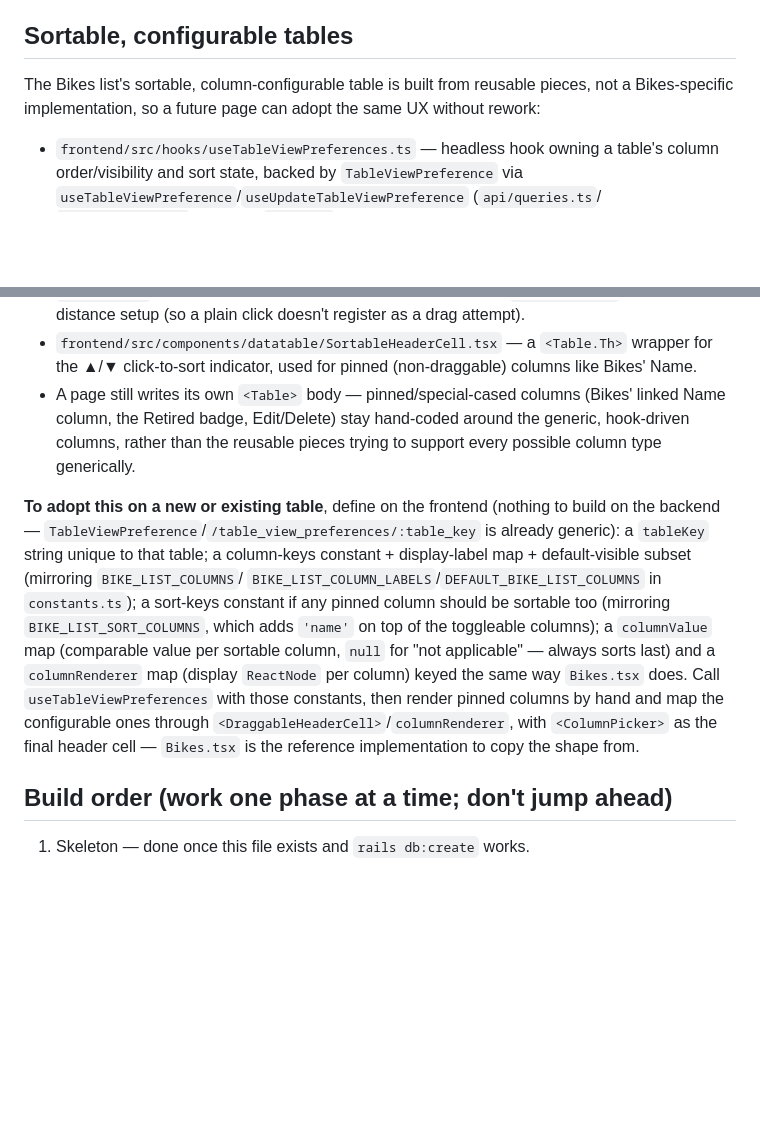
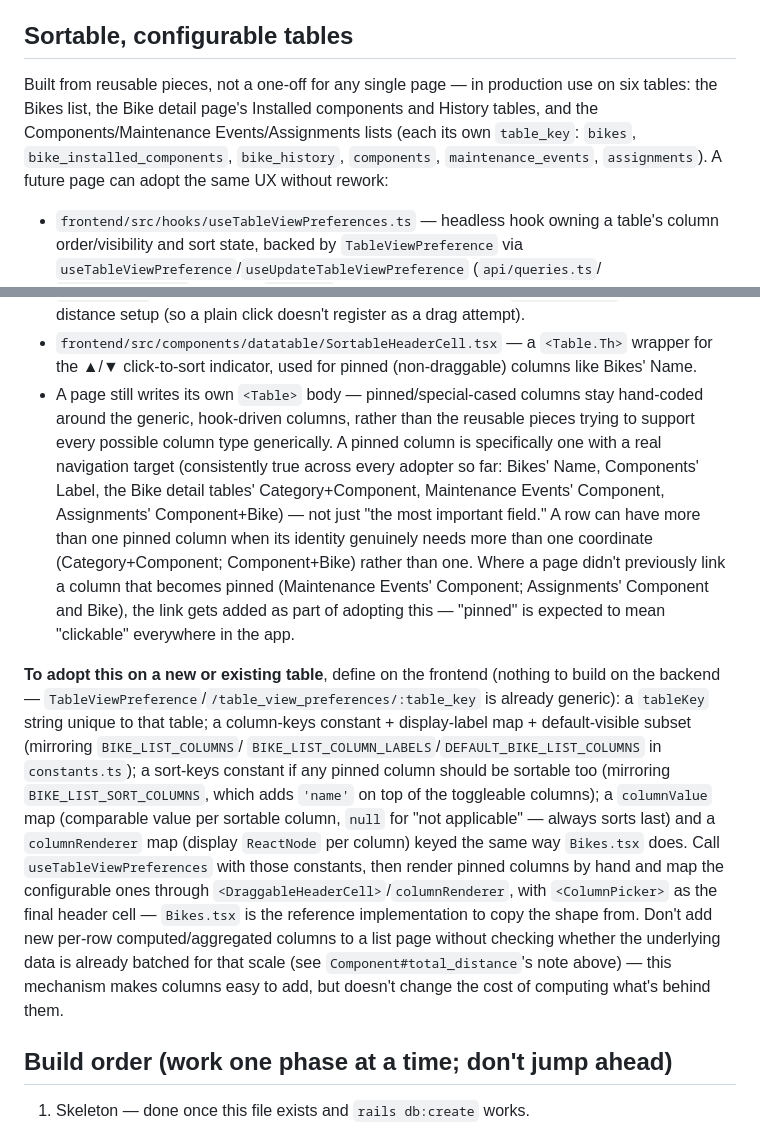
Before and after one commit to SteveDeJongh/Bike-Maintenance, a Markdown page: CLAUDE.md, 2 parts joined by grey strips. Drawn GitHub-style; blank space fills up the shorter version.

Commit message:
Update sortable-tables doc to reflect six current adopters
Record the three new table_keys (components, maintenance_events,
assignments) alongside the three that already existed, and make the
pinned-column convention explicit for future adopters: pinned means
linked, and a row can have more than one pinned column when its
identity needs more than one coordinate. Also cross-references the
earlier note about not adding new computed columns to a list page
without checking the underlying aggregation is already batched for
that scale.

Co-Authored-By: Claude Sonnet 5 <noreply@anthropic.com>

```diff
--- a/CLAUDE.md
+++ b/CLAUDE.md
@@ -164,9 +164,12 @@ per-assignment loop.
 
 ## Sortable, configurable tables
 
-The Bikes list's sortable, column-configurable table is built from reusable pieces,
-not a Bikes-specific implementation, so a future page can adopt the same UX without
-rework:
+Built from reusable pieces, not a one-off for any single page — in production use
+on six tables: the Bikes list, the Bike detail page's Installed components and
+History tables, and the Components/Maintenance Events/Assignments lists (each its
+own `table_key`: `bikes`, `bike_installed_components`, `bike_history`,
+`components`, `maintenance_events`, `assignments`). A future page can adopt the
+same UX without rework:
 - `frontend/src/hooks/useTableViewPreferences.ts` — headless hook owning a table's
   column order/visibility and sort state, backed by `TableViewPreference` via
   `useTableViewPreference`/`useUpdateTableViewPreference` (`api/queries.ts`/
@@ -205,10 +208,18 @@ rework:
 - `frontend/src/components/datatable/SortableHeaderCell.tsx` — a `<Table.Th>` wrapper
   for the ▲/▼ click-to-sort indicator, used for pinned (non-draggable) columns like
   Bikes' Name.
-- A page still writes its own `<Table>` body — pinned/special-cased columns (Bikes'
-  linked Name column, the Retired badge, Edit/Delete) stay hand-coded around the
-  generic, hook-driven columns, rather than the reusable pieces trying to support
-  every possible column type generically.
+- A page still writes its own `<Table>` body — pinned/special-cased columns stay
+  hand-coded around the generic, hook-driven columns, rather than the reusable
+  pieces trying to support every possible column type generically. A pinned
+  column is specifically one with a real navigation target (consistently true
+  across every adopter so far: Bikes' Name, Components' Label, the Bike detail
+  tables' Category+Component, Maintenance Events' Component, Assignments'
+  Component+Bike) — not just "the most important field." A row can have more than
+  one pinned column when its identity genuinely needs more than one coordinate
+  (Category+Component; Component+Bike) rather than one. Where a page didn't
+  previously link a column that becomes pinned (Maintenance Events' Component;
+  Assignments' Component and Bike), the link gets added as part of adopting this —
+  "pinned" is expected to mean "clickable" everywhere in the app.
 
 **To adopt this on a new or existing table**, define on the frontend (nothing to
 build on the backend — `TableViewPreference`/`/table_view_preferences/:table_key` is
@@ -223,6 +234,10 @@ column) keyed the same way `Bikes.tsx` does. Call `useTableViewPreferences` with
 those constants, then render pinned columns by hand and map the configurable ones
 through `<DraggableHeaderCell>`/`columnRenderer`, with `<ColumnPicker>` as the final
 header cell — `Bikes.tsx` is the reference implementation to copy the shape from.
+Don't add new per-row computed/aggregated columns to a list page without checking
+whether the underlying data is already batched for that scale (see
+`Component#total_distance`'s note above) — this mechanism makes columns easy to
+add, but doesn't change the cost of computing what's behind them.
 
 ## Build order (work one phase at a time; don't jump ahead)
 
```
